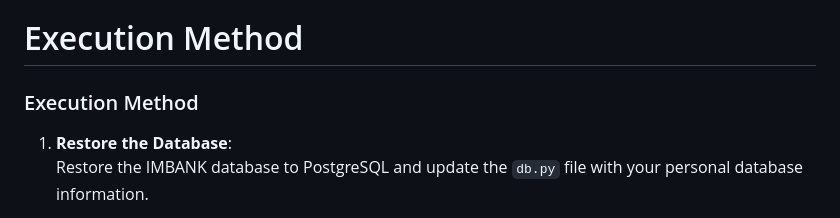
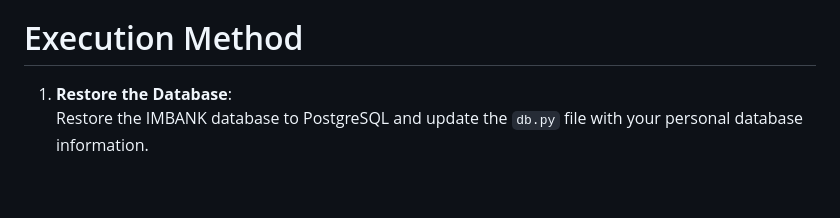
Before and after one commit to glendawei/database_project, a Markdown page: README.md, the part around the change. GitHub-like rendering; blank space fills up the shorter version.

```diff
--- a/README.md
+++ b/README.md
@@ -65,8 +65,6 @@ The platform supports two user roles: **User** and **Admin**. Users, representin
 
 # Execution Method
 
-### Execution Method
-
    1. **Restore the Database**:
       Restore the IMBANK database to PostgreSQL and update the `db.py` file with your personal database information.
 
```
